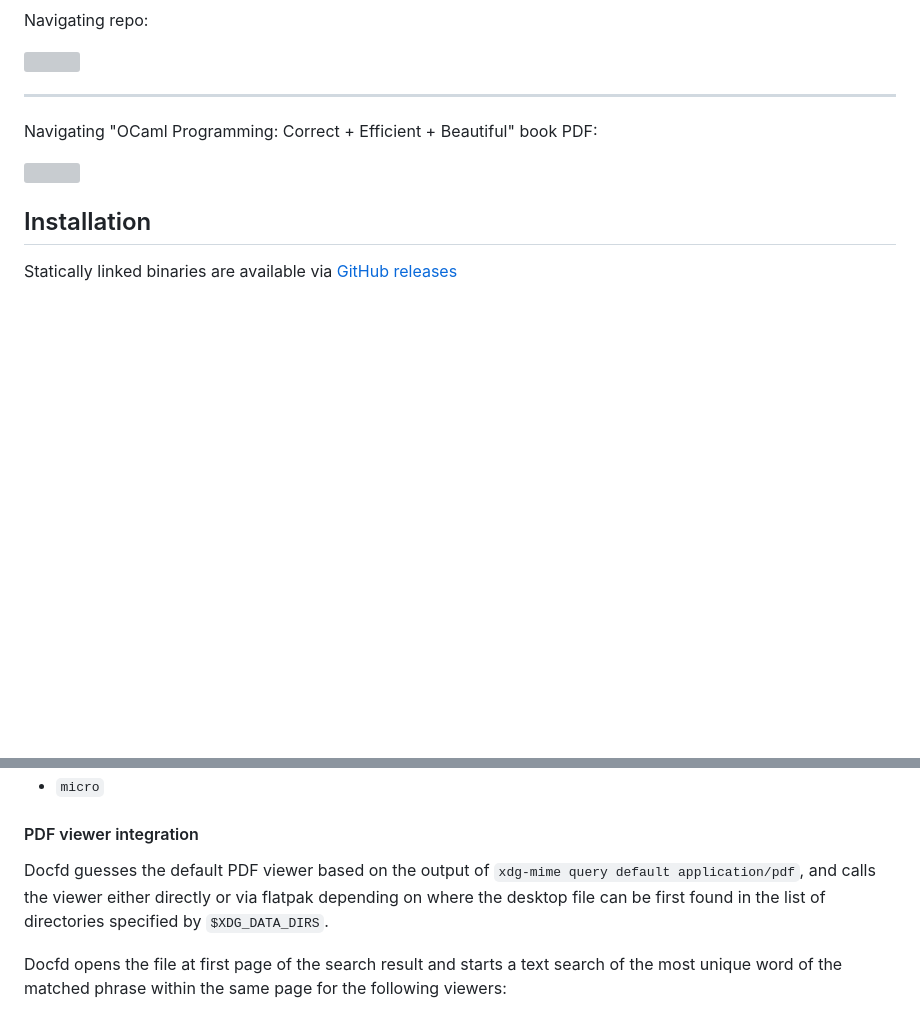
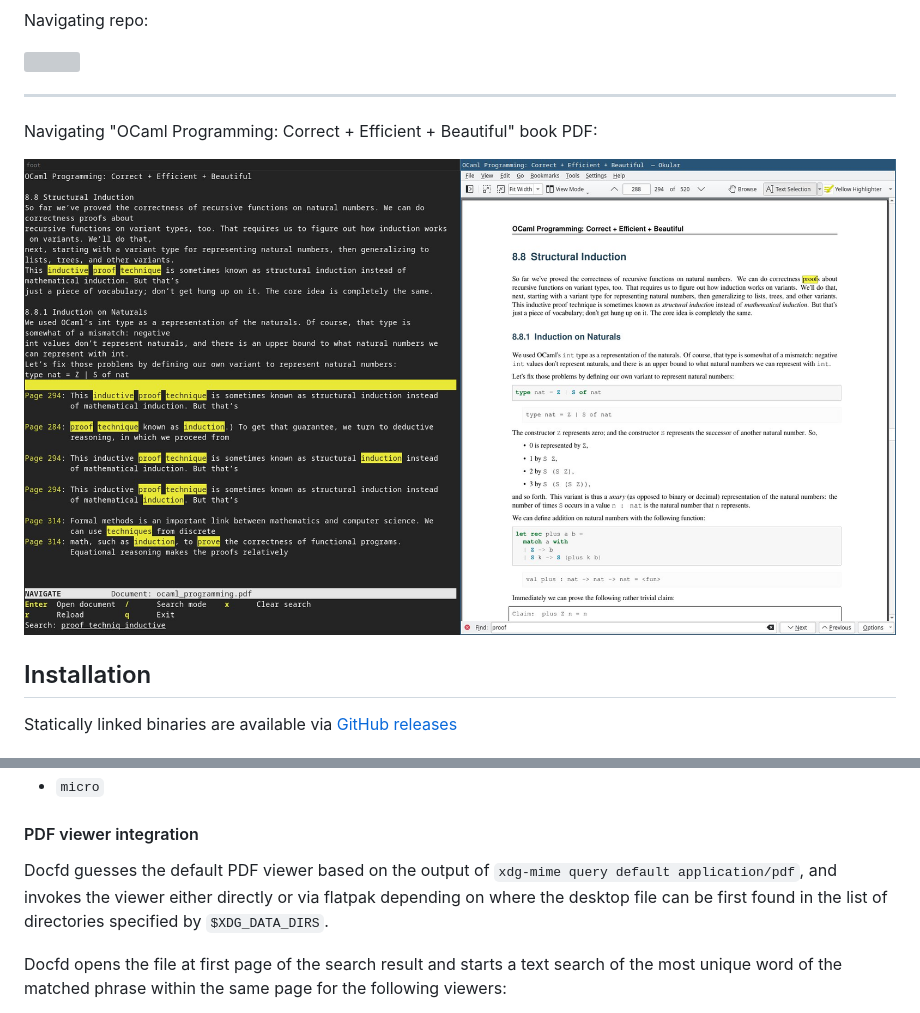
Before and after one commit to darrenldl/docfd, a Markdown page: README.md, 2 parts joined by grey strips. Drawn GitHub-style; pictures changed too: screenshots/pdf-viewer-integration.jpg (added); folded sections open; blank space fills up the shorter version; grey boxes are pictures that could not be loaded.

```diff
--- a/README.md
+++ b/README.md
@@ -11,7 +11,7 @@ Navigating repo:
 
 Navigating "OCaml Programming: Correct + Efficient + Beautiful" book PDF:
 
-![](demo-vhs-gifs/pdf.gif)
+![](screenshots/pdf-viewer-integration.jpg)
 
 ## Installation
 
@@ -52,7 +52,7 @@ for the following editors:
 
 Docfd guesses the default PDF viewer based on the output
 of `xdg-mime query default application/pdf`,
-and calls the viewer either directly or via flatpak
+and invokes the viewer either directly or via flatpak
 depending on where the desktop file can be first found
 in the list of directories specified by `$XDG_DATA_DIRS`.
 
```
